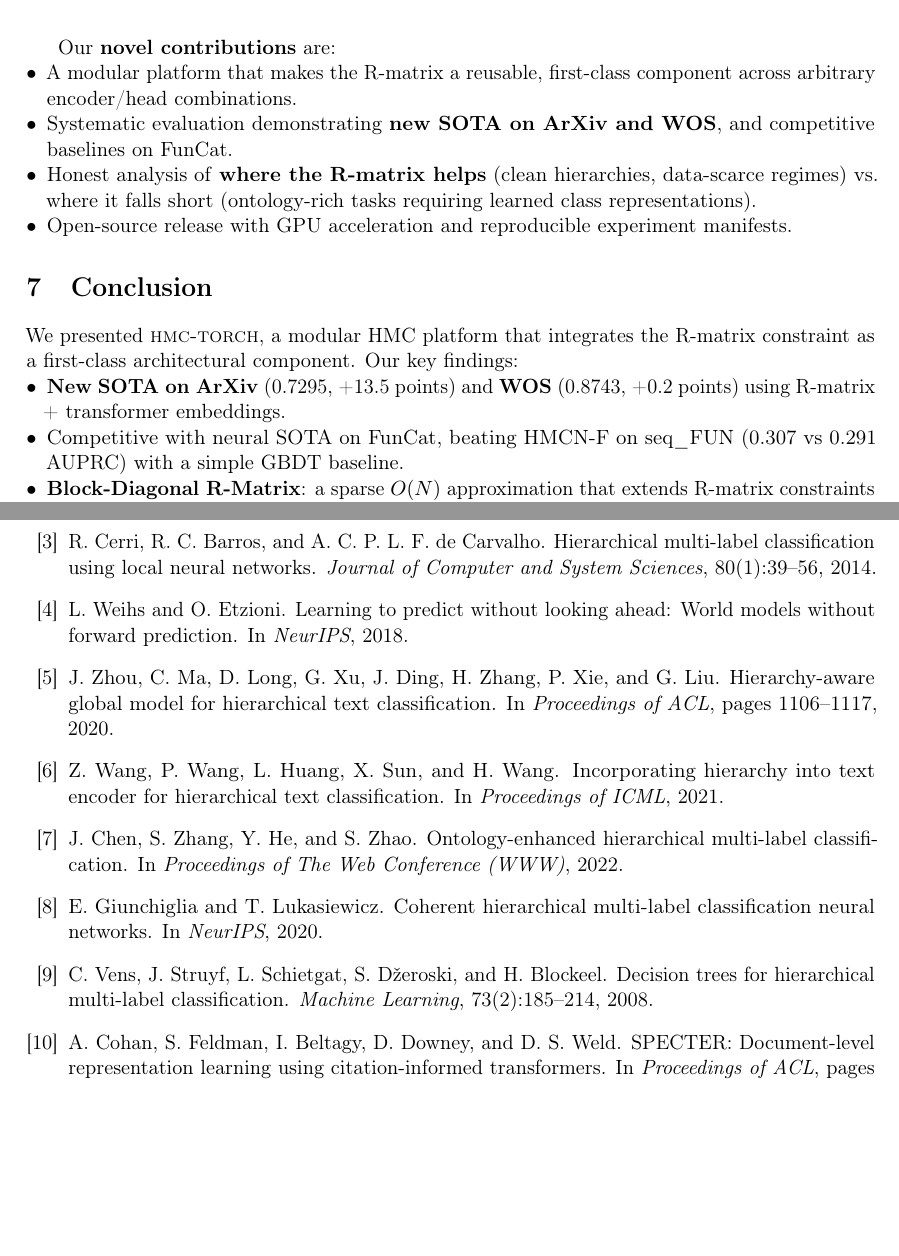
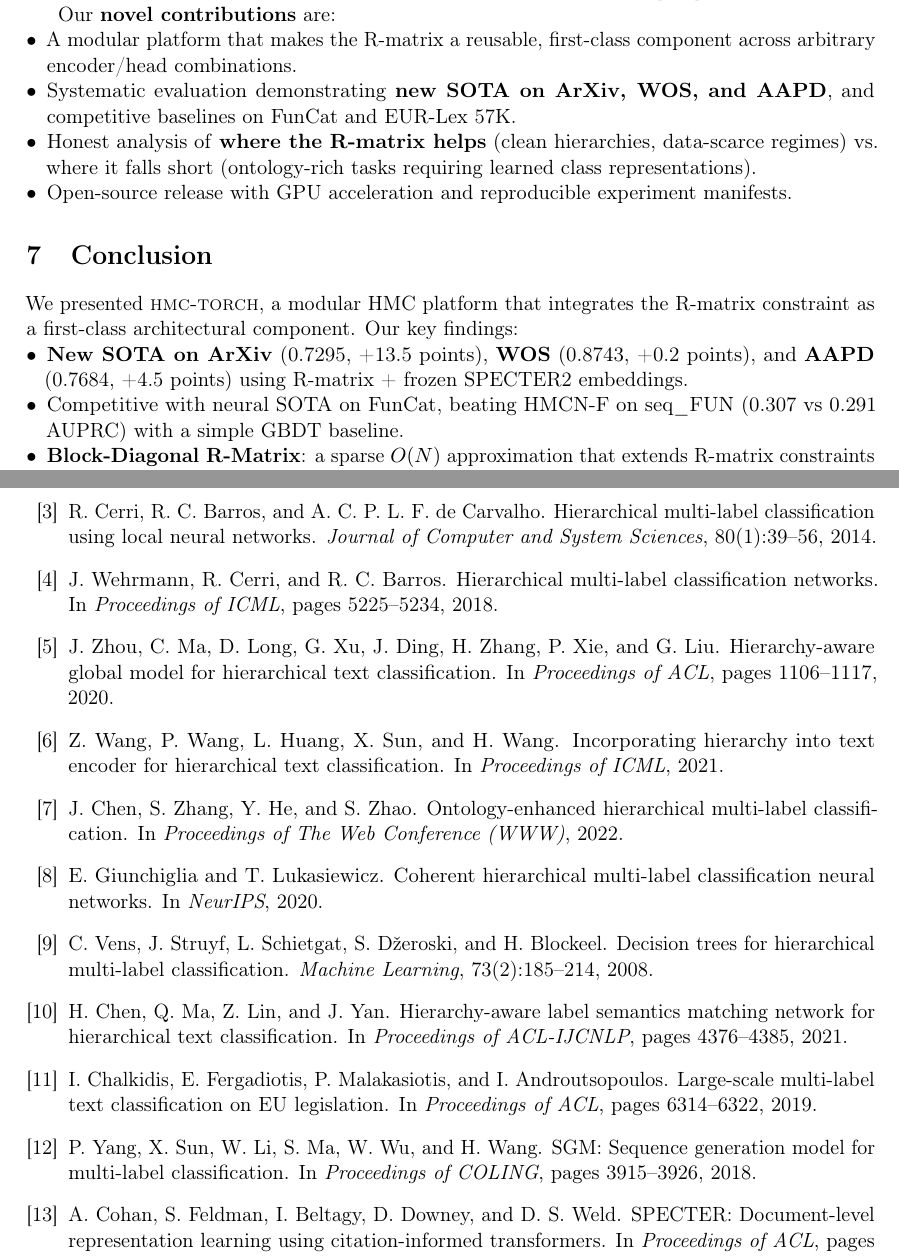
Before and after one commit to Sette/hmc-paper, a LaTeX paper (main.tex): two parts of pages 13 and 14 of 18, joined at a grey line, cut so that both start at the same text, the shorter picture padded with empty space. Compiled offline with pdfLaTeX.

Commit message:
docs: Refine experimental evaluation and update dataset descriptions
- Update dataset domain categorization and clarify RCV1-V2 status in introduction
- Replace \citet citations with \cite for consistency across 6 instances (weihs2018hmc, zhou2020hiagm, www2022ontology, giunchiglia2018hmc)
- Add dataset citations and label count corrections: AAPD (97 labels), EUR-Lex 57K (2,901 labels)
- Clarify EUR-Lex 57K hierarchy status and update table note to reflect infrastructure readiness
- Add results rows for AAPD and EUR-Lex 57K to ablation table with R-matrix effect measurements
- Update analysis text to acknowledge flat hierarchy in EUR-Lex 57K and negligible R-matrix effect
- Revise contributions and key findings sections to include AAPD as new SOTA achievement
- Correct WOS frozen SPECTER2 baseline from 0.7515 to 0.7519 with seed variance notation

```diff
--- a/main.tex
+++ b/main.tex
@@ -1136,8 +1140,9 @@ Our \textbf{novel contributions} are:
 \begin{itemize}[leftmargin=*,nosep]
   \item A modular platform that makes the R-matrix a reusable,
     first-class component across arbitrary encoder/head combinations.
-  \item Systematic evaluation demonstrating \textbf{new SOTA on ArXiv
-    and WOS}, and competitive baselines on FunCat.
+  \item Systematic evaluation demonstrating \textbf{new SOTA on ArXiv,
+    WOS, and AAPD}, and competitive baselines on FunCat and EUR-Lex
+    57K.
   \item Honest analysis of \textbf{where the R-matrix helps} (clean
     hierarchies, data-scarce regimes) vs.\ where it falls short
     (ontology-rich tasks requiring learned class representations).
@@ -1154,9 +1159,9 @@ the R-matrix constraint as a first-class architectural component. Our
 key findings:
 
 \begin{itemize}[leftmargin=*,nosep]
-  \item \textbf{New SOTA on ArXiv} (0.7295, +13.5 points) and
-    \textbf{WOS} (0.8743, +0.2 points) using R-matrix + transformer
-    embeddings.
+  \item \textbf{New SOTA on ArXiv} (0.7295, +13.5 points),
+    \textbf{WOS} (0.8743, +0.2 points), and \textbf{AAPD} (0.7684,
+    +4.5 points) using R-matrix + frozen SPECTER2 embeddings.
   \item Competitive with neural SOTA on FunCat, beating HMCN-F on
     seq\_FUN (0.307 vs 0.291 AUPRC) with a simple GBDT baseline.
   \item \textbf{Block-Diagonal R-Matrix}: a sparse $O(N)$ approximation
@@ -1200,10 +1205,9 @@ R.~Cerri, R.~C.~Barros, and A.~C.~P.~L.~F.~de Carvalho.
 \newblock {\em Journal of Computer and System Sciences}, 80(1):39--56, 2014.
 
 \bibitem{weihs2018hmc}
-L.~Weihs and O.~Etzioni.
-\newblock Learning to predict without looking ahead: World models without
-  forward prediction.
-\newblock In {\em NeurIPS}, 2018.
+J.~Wehrmann, R.~Cerri, and R.~C.~Barros.
+\newblock Hierarchical multi-label classification networks.
+\newblock In {\em Proceedings of ICML}, pages 5225--5234, 2018.
 
 \bibitem{zhou2020hiagm}
 J.~Zhou, C.~Ma, D.~Long, G.~Xu, J.~Ding, H.~Zhang, P.~Xie, and G.~Liu.
@@ -1231,6 +1235,22 @@ C.~Vens, J.~Struyf, L.~Schietgat, S.~D{\v z}eroski, and H.~Blockeel.
 \newblock Decision trees for hierarchical multi-label classification.
 \newblock {\em Machine Learning}, 73(2):185--214, 2008.
 
+\bibitem{himatch}
+H.~Chen, Q.~Ma, Z.~Lin, and J.~Yan.
+\newblock Hierarchy-aware label semantics matching network for
+  hierarchical text classification.
+\newblock In {\em Proceedings of ACL-IJCNLP}, pages 4376--4385, 2021.
+
+\bibitem{eurlex57k}
+I.~Chalkidis, E.~Fergadiotis, P.~Malakasiotis, and I.~Androutsopoulos.
+\newblock Large-scale multi-label text classification on EU legislation.
+\newblock In {\em Proceedings of ACL}, pages 6314--6322, 2019.
+
+\bibitem{aapd}
+P.~Yang, X.~Sun, W.~Li, S.~Ma, W.~Wu, and H.~Wang.
+\newblock SGM: Sequence generation model for multi-label classification.
+\newblock In {\em Proceedings of COLING}, pages 3915--3926, 2018.
+
 \bibitem{specter}
 A.~Cohan, S.~Feldman, I.~Beltagy, D.~Downey, and D.~S.~Weld.
 \newblock SPECTER: Document-level representation learning using
```
Also changed, not shown: main.tex (42 more changed lines).
